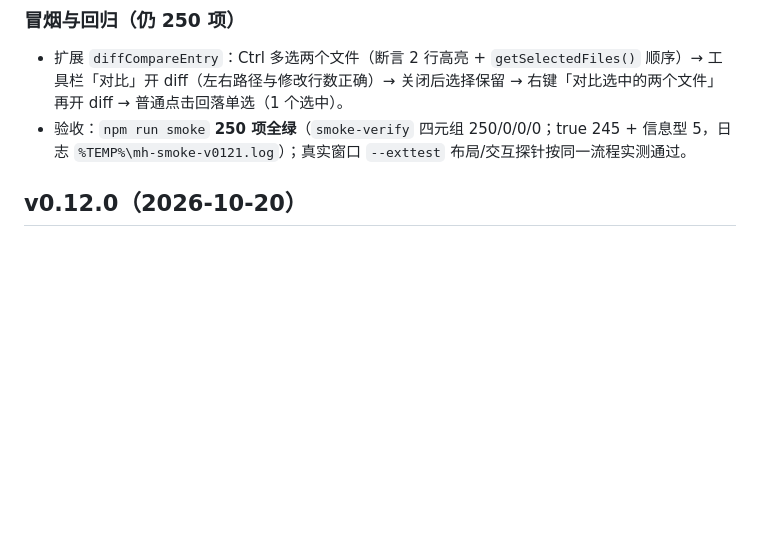
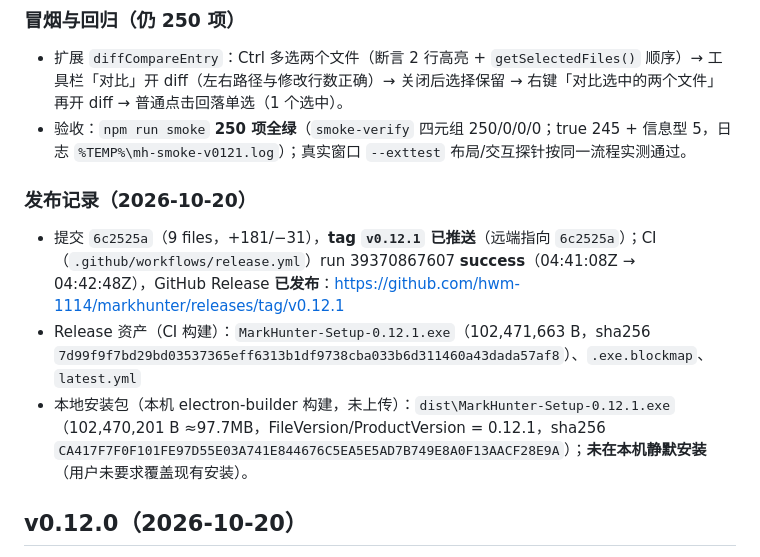
Before and after one commit to hwm-1114/markhunter, a Markdown page: CHANGELOG.md, the part around the change. Rendered like a GitHub page; blank space fills up the shorter version.

Commit message:
docs: v0.12.1 发布记录（tag v0.12.1 / CI success / GitHub Release / 安装包）

```diff
--- a/CHANGELOG.md
+++ b/CHANGELOG.md
@@ -16,6 +16,11 @@
 ### 冒烟与回归（仍 250 项）
 - 扩展 `diffCompareEntry`：Ctrl 多选两个文件（断言 2 行高亮 + `getSelectedFiles()` 顺序）→ 工具栏「对比」开 diff（左右路径与修改行数正确）→ 关闭后选择保留 → 右键「对比选中的两个文件」再开 diff → 普通点击回落单选（1 个选中）。
 - 验收：`npm run smoke` **250 项全绿**（`smoke-verify` 四元组 250/0/0/0；true 245 + 信息型 5，日志 `%TEMP%\mh-smoke-v0121.log`）；真实窗口 `--exttest` 布局/交互探针按同一流程实测通过。
+
+### 发布记录（2026-10-20）
+- 提交 `6c2525a`（9 files，+181/−31），**tag `v0.12.1` 已推送**（远端指向 `6c2525a`）；CI（`.github/workflows/release.yml`）run 39370867607 **success**（04:41:08Z → 04:42:48Z），GitHub Release **已发布**：https://github.com/hwm-1114/markhunter/releases/tag/v0.12.1
+- Release 资产（CI 构建）：`MarkHunter-Setup-0.12.1.exe`（102,471,663 B，sha256 `7d99f9f7bd29bd03537365eff6313b1df9738cba033b6d311460a43dada57af8`）、`.exe.blockmap`、`latest.yml`
+- 本地安装包（本机 electron-builder 构建，未上传）：`dist\MarkHunter-Setup-0.12.1.exe`（102,470,201 B ≈97.7MB，FileVersion/ProductVersion = 0.12.1，sha256 `CA417F7F0F101FE97D55E03A741E844676C5EA5E5AD7B749E8A0F13AACF28E9A`）；**未在本机静默安装**（用户未要求覆盖现有安装）。
 
 ## v0.12.0（2026-10-20）
 
```
Also changed, not shown: docs/交接-会话纪要.md (+1 -0 lines).
